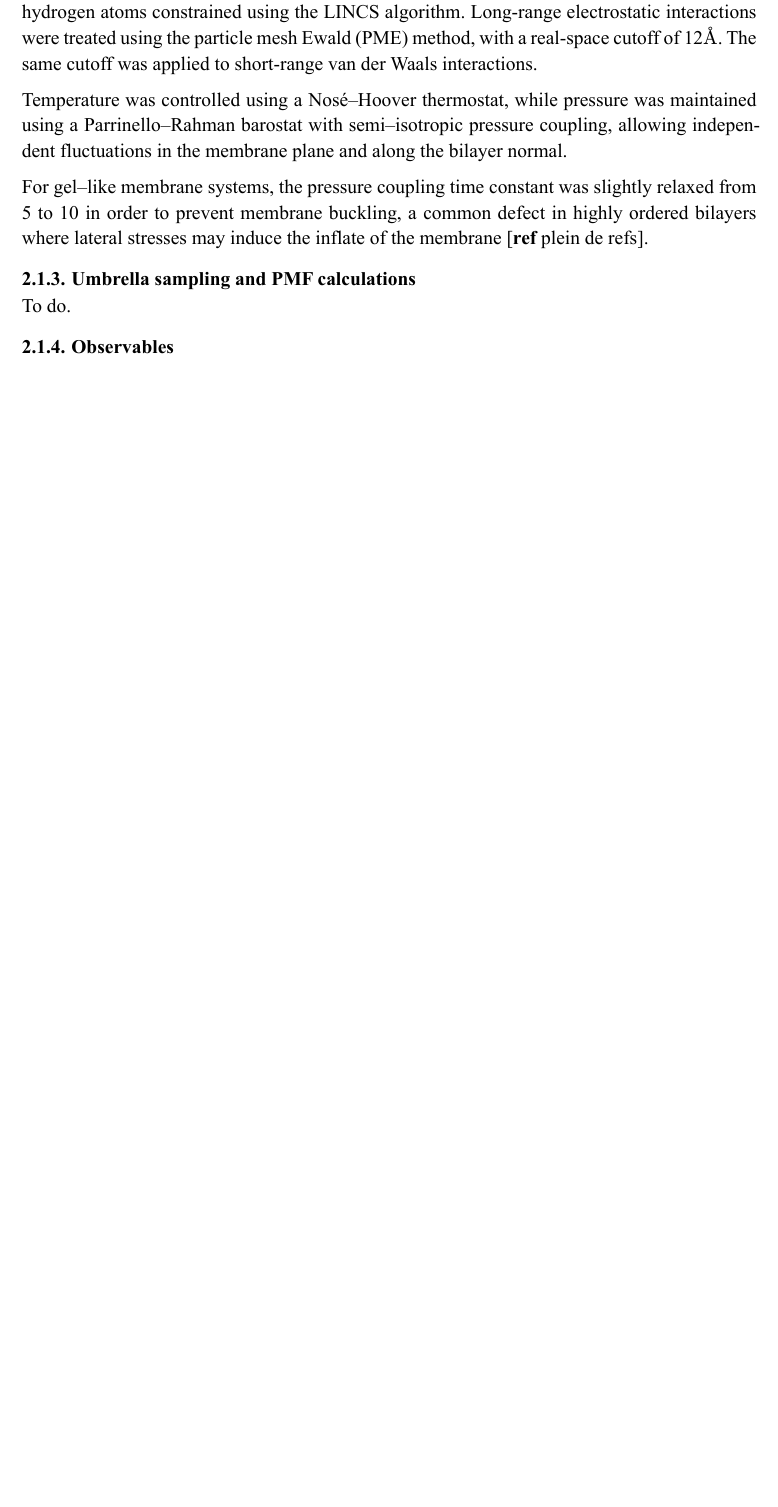
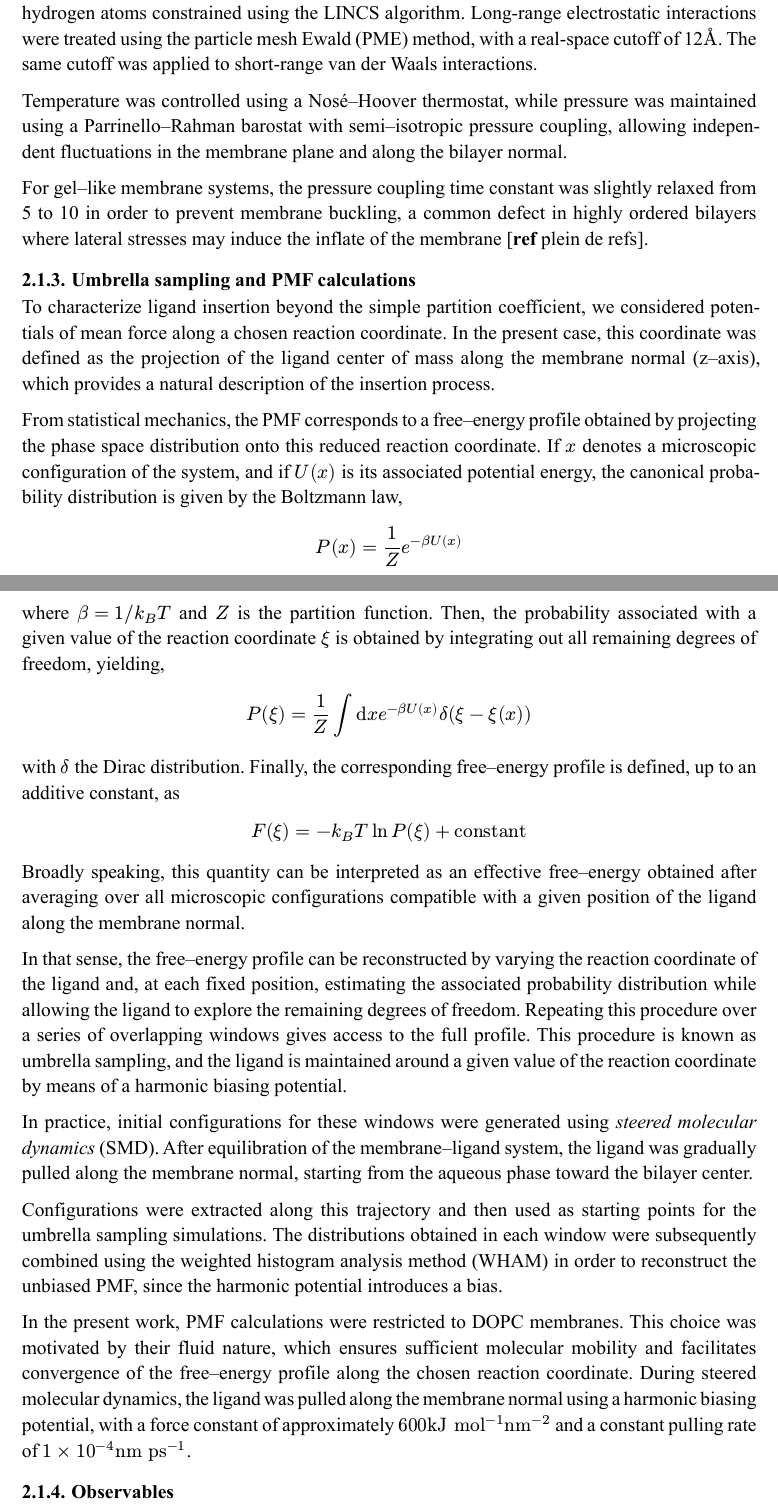
Before and after one commit to weld-lab/k3, a Typst document (src/main.typ): part of page 7 of 10 before the commit and two parts of pages 7 and 8 of 11 after it, the two joined at a grey line, cut so that both start at the same text, the shorter picture padded with empty space. The pictures show the PDF file src/main.pdf that the author committed with the source.

Commit message:
umbrella

```diff
--- a/src/main.typ
+++ b/src/main.typ
@@ -170,7 +172,36 @@ Temperature was controlled using a Nosé–Hoover thermostat, while pressure was
 For gel--like membrane systems, the pressure coupling time constant was slightly relaxed from 5 to 10 in order to prevent membrane buckling, a common defect in highly ordered bilayers where lateral stresses may induce the inflate of the membrane [*ref* plein de refs].
 
 === Umbrella sampling and PMF calculations
-To do.
+
+To characterize ligand insertion beyond the simple partition coefficient, we considered potentials of mean force along a chosen reaction coordinate. In the present case, this coordinate was defined as the projection of the ligand center of mass along the membrane normal (z--axis), which provides a natural description of the insertion process.
+
+From statistical mechanics, the PMF corresponds to a free--energy profile obtained by projecting the phase space distribution onto this reduced reaction coordinate. If $x$ denotes a microscopic configuration of the system, and if $U(x)$ is its associated potential energy, the canonical probability distribution is given by the Boltzmann law,
+
+$
+    P(x) = frac(1,Z) e^(- beta U(x))
+$
+
+where $beta = 1 \/k_B T$ and $Z$ is the partition function. Then, the probability associated with a given value of the reaction coordinate $xi$ is obtained by integrating out all remaining degrees of freedom, yielding,
+
+$
+    P( xi ) = frac(1,Z) integral dif x  e^(- beta U(x)) delta ( xi - xi(x) )
+$
+
+with $delta$ the Dirac distribution. Finally, the corresponding free--energy profile is defined, up to an additive constant, as
+
+$
+    F(xi) = - k_B T ln P( xi ) + #text[constant]
+$
+
+Broadly speaking, this quantity can be interpreted as an effective free--energy obtained after averaging over all microscopic configurations compatible with a given position of the ligand along the membrane normal.
+
+In that sense, the free--energy profile can be reconstructed by varying the reaction coordinate of the ligand and, at each fixed position, estimating the associated probability distribution while allowing the ligand to explore the remaining degrees of freedom. Repeating this procedure over a series of overlapping windows gives access to the full profile. This procedure is known as umbrella sampling, and the ligand is maintained around a given value of the reaction coordinate by means of a harmonic biasing potential.
+
+In practice, initial configurations for these windows were generated using _steered molecular dynamics_ (SMD). After equilibration of the membrane--ligand system, the ligand was gradually pulled along the membrane normal, starting from the aqueous phase toward the bilayer center.
+
+Configurations were extracted along this trajectory and then used as starting points for the umbrella sampling simulations. The distributions obtained in each window were subsequently combined using the weighted histogram analysis method (WHAM) in order to reconstruct the unbiased PMF, since the harmonic potential introduces a bias.
+
+In the present work, PMF calculations were restricted to DOPC membranes. This choice was motivated by their fluid nature, which ensures sufficient molecular mobility and facilitates convergence of the free--energy profile along the chosen reaction coordinate. During steered molecular dynamics, the ligand was pulled along the membrane normal using a harmonic biasing potential, with a force constant of approximately $600 #text[ kJ mol]^(-1)#text[nm]^(-2)$ and a constant pulling rate of $1 times 10^(-4) #text[ nm ps]^(-1)$.
 
 === Observables
 Idée : parler des APL / Bilayer / SCC, notamment qu'on s'en sert pour verifier si on converge vers un equilibre ou pas, au moins en les comparant avec des membranes pures DOPC ou DPPC qui sont bien tabulées dans la littérature.
```
Also changed, not shown: src/main.pdf, src/main.typ (2 more changed lines).
